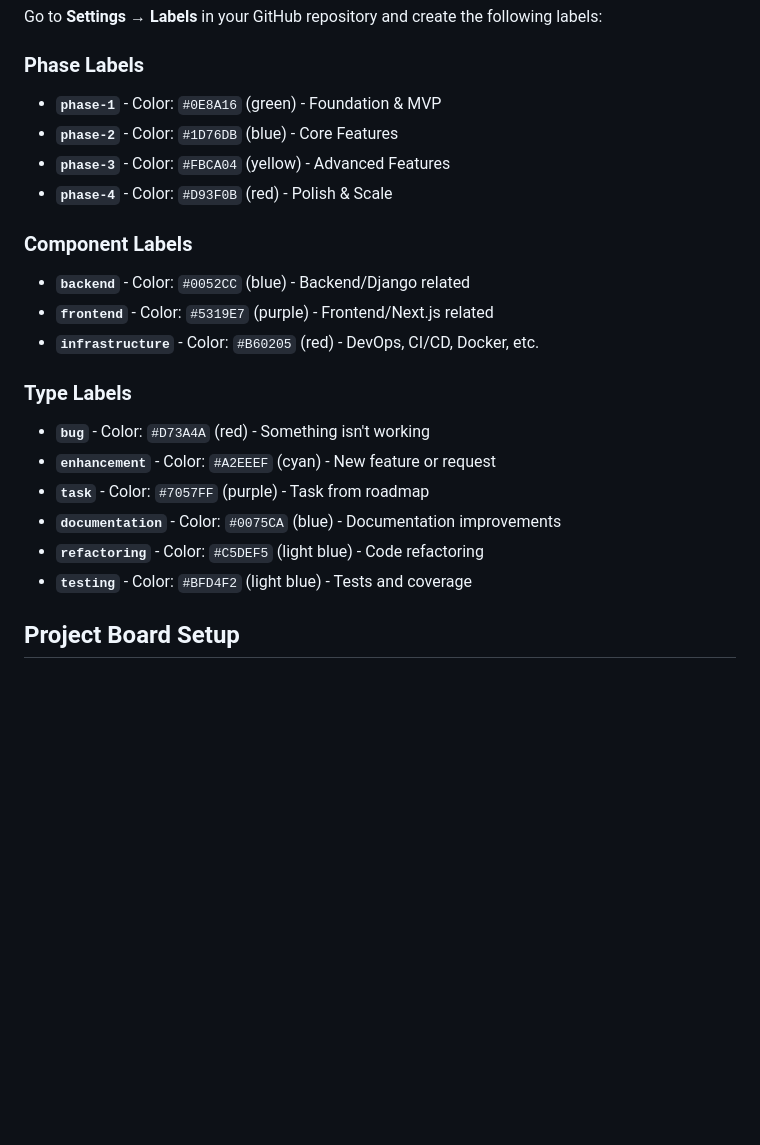
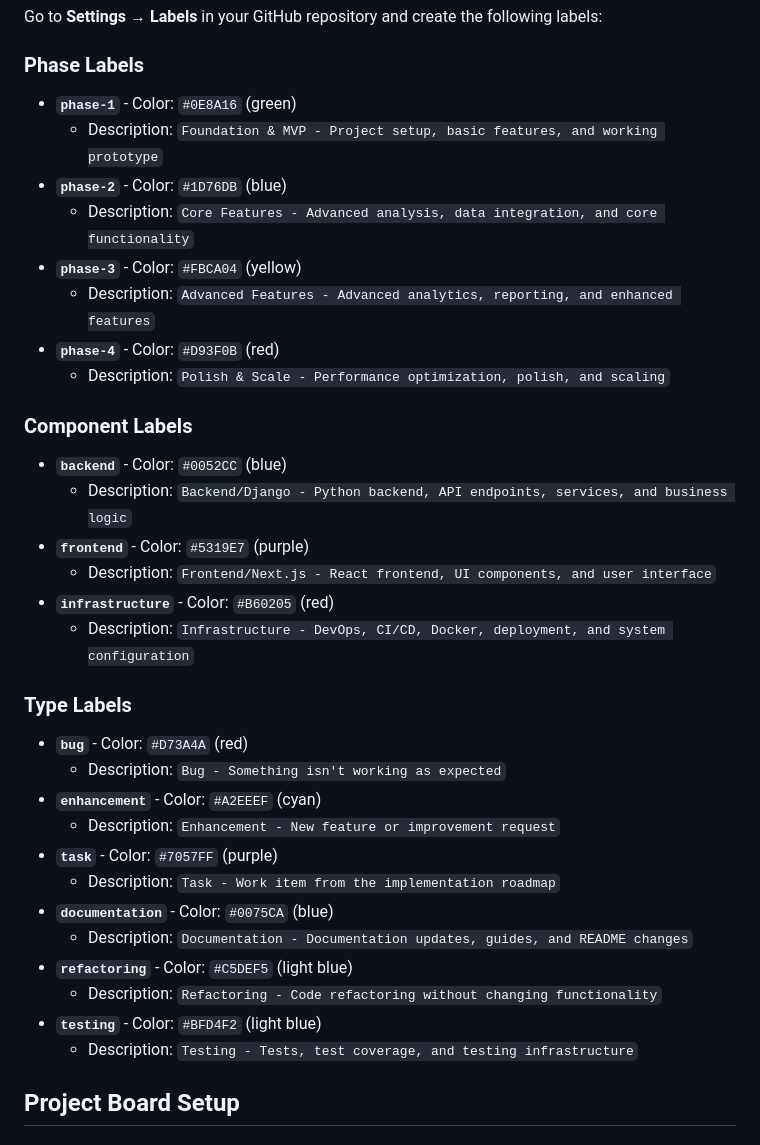
Before and after one commit to pveloso01/Atlas-Investor, a Markdown page: docs/GITHUB_PROJECT_SETUP.md, the part around the change. Drawn GitHub-style; blank space fills up the shorter version.

Commit message:
Add label descriptions without week references

```diff
--- a/docs/GITHUB_PROJECT_SETUP.md
+++ b/docs/GITHUB_PROJECT_SETUP.md
@@ -7,23 +7,36 @@ This guide explains how to set up GitHub Issues, Labels, and Project Boards for
 Go to **Settings → Labels** in your GitHub repository and create the following labels:
 
 ### Phase Labels
-- **`phase-1`** - Color: `#0E8A16` (green) - Foundation & MVP
-- **`phase-2`** - Color: `#1D76DB` (blue) - Core Features
-- **`phase-3`** - Color: `#FBCA04` (yellow) - Advanced Features
-- **`phase-4`** - Color: `#D93F0B` (red) - Polish & Scale
+- **`phase-1`** - Color: `#0E8A16` (green)
+  - Description: `Foundation & MVP - Project setup, basic features, and working prototype`
+- **`phase-2`** - Color: `#1D76DB` (blue)
+  - Description: `Core Features - Advanced analysis, data integration, and core functionality`
+- **`phase-3`** - Color: `#FBCA04` (yellow)
+  - Description: `Advanced Features - Advanced analytics, reporting, and enhanced features`
+- **`phase-4`** - Color: `#D93F0B` (red)
+  - Description: `Polish & Scale - Performance optimization, polish, and scaling`
 
 ### Component Labels
-- **`backend`** - Color: `#0052CC` (blue) - Backend/Django related
-- **`frontend`** - Color: `#5319E7` (purple) - Frontend/Next.js related
-- **`infrastructure`** - Color: `#B60205` (red) - DevOps, CI/CD, Docker, etc.
+- **`backend`** - Color: `#0052CC` (blue)
+  - Description: `Backend/Django - Python backend, API endpoints, services, and business logic`
+- **`frontend`** - Color: `#5319E7` (purple)
+  - Description: `Frontend/Next.js - React frontend, UI components, and user interface`
+- **`infrastructure`** - Color: `#B60205` (red)
+  - Description: `Infrastructure - DevOps, CI/CD, Docker, deployment, and system configuration`
 
 ### Type Labels
-- **`bug`** - Color: `#D73A4A` (red) - Something isn't working
-- **`enhancement`** - Color: `#A2EEEF` (cyan) - New feature or request
-- **`task`** - Color: `#7057FF` (purple) - Task from roadmap
-- **`documentation`** - Color: `#0075CA` (blue) - Documentation improvements
-- **`refactoring`** - Color: `#C5DEF5` (light blue) - Code refactoring
-- **`testing`** - Color: `#BFD4F2` (light blue) - Tests and coverage
+- **`bug`** - Color: `#D73A4A` (red)
+  - Description: `Bug - Something isn't working as expected`
+- **`enhancement`** - Color: `#A2EEEF` (cyan)
+  - Description: `Enhancement - New feature or improvement request`
+- **`task`** - Color: `#7057FF` (purple)
+  - Description: `Task - Work item from the implementation roadmap`
+- **`documentation`** - Color: `#0075CA` (blue)
+  - Description: `Documentation - Documentation updates, guides, and README changes`
+- **`refactoring`** - Color: `#C5DEF5` (light blue)
+  - Description: `Refactoring - Code refactoring without changing functionality`
+- **`testing`** - Color: `#BFD4F2` (light blue)
+  - Description: `Testing - Tests, test coverage, and testing infrastructure`
 
 ## Project Board Setup
 
```
